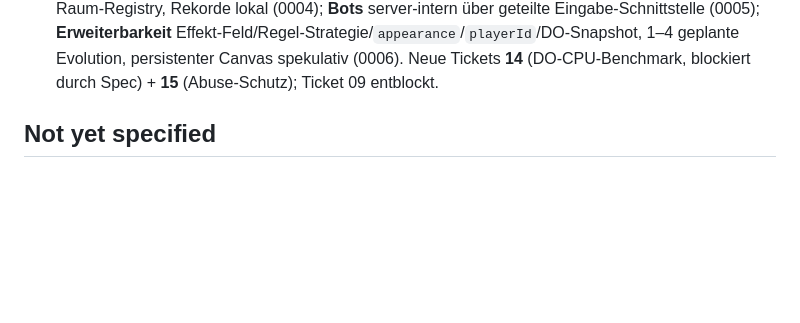
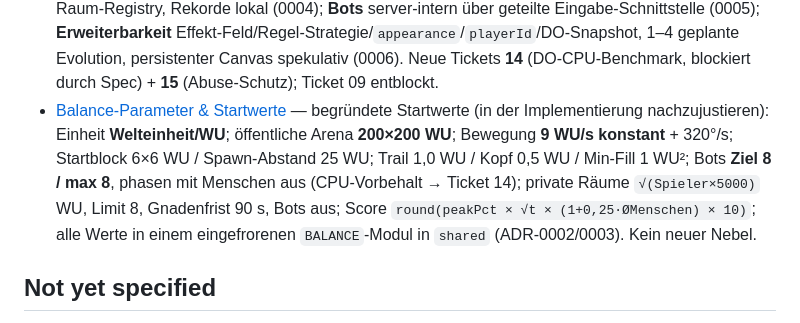
Before and after one commit to Nexxon1/paintclash, a Markdown page: .scratch/draw-race/map.md, the part around the change. GitHub-like rendering; blank space fills up the shorter version.

```diff
--- a/.scratch/draw-race/map.md
+++ b/.scratch/draw-race/map.md
@@ -37,6 +37,7 @@ Eine implementierungsreife Spec (`spec.md`) für die Grundversion des Browser-Mu
 - [Spielregeln im Detail](issues/02-spielregeln-im-detail.md) — vollständiges Regelwerk der endlosen Arena: Trail-Schnitt (Gegner/selbst) = Tod, eigenes Gebiet Safespace, **Totalverlust-Tod** wenn Gebiet auf null; Fill = komplette eingeschlossene Fläche, fremdes Gebiet wird **überfärbt**, eingeschlossene Köpfe überleben; Spawn = Startblock + Mindestabstand, kein Timer; Karte **quadratisch, feste Wände, sanfte Barriere** (Wrap-around/Torus verworfen → Erweiterung); Live-Leaderboard = nur %, Top 5 + eigener Rang + Farb-Swatch, dazu **Score** (Peak-Fläche × Überlebenszeit × Ø-Menschen, live auf HUD) + lokale Rekorde (Max-%, Zeit, Highscore); private Räume = Code/Link + Lobby, Host stellt Grösse/Bots/Limit 2–16/Nachjoin ein; Nicknames 1–16, Blockliste client+server, nicht eindeutig. Weiterleitungen + Balance-Nebel → Ticket 08 bzw. neues Ticket 11.
 - [Teststrategie & Qualitätsstandards](issues/09-teststrategie-qualitaet.md) — verbindliche Qualitäts-Regeln (Ausgang = Spec-Kapitel in Ticket 10): **Pyramide** mit tragendem `sim-core` (Unit + Property-based `fast-check` + Replay-Determinismus/Golden-Fixtures) + headless **Szenario-Layer** (echter Server via `@cloudflare/vitest-pool-workers` + Sim-Clients übers Protokoll, Arbeitsgaul der Kern-Mechanik-Regression) + **kuratiertes Playwright-E2E** obendrauf; Render pragmatisch ausgenommen. **Coverage** als CI-Gate pro Paket (sim-core ≥95 %/Anspruch voll, protocol ≥90 %, server ≥75 %/Anspruch voll, client-Logik ≥80 %), Boden steigt nur; **Stryker**-Mutation nur auf `sim-core`, nächtlich, Score ≥80 %. **Toolchain** pnpm/Vitest/ESLint strict-type-checked/Prettier/tsconfig-Extra-Flags/Playwright. **CI/CD GitHub Actions**: typecheck→lint+format→tests+coverage→E2E(Pflicht)→build, **Deploy nur nach grün auf `main`**. **Enforcement** Lint=Fehler, Escape-Hatches (`any`/`ts-ignore`/`eslint-disable`/`.only`/`.skip`) verboten bzw. nur mit Begründung, Pre-commit-Hooks + commitlint. **Konventionen** solo→Direkt-Push auf `main` ok (PR-auf-geschütztem-`main` als Upgrade-Pfad), Conventional Commits, 6-Punkte-DoD. Glossar-Begriffe Sim-Client/Szenario-Test/Replay-Determinismus/Golden-Fixture ergänzt. Repo ist inzwischen Git (ohne Remote); GitHub-Remote+Actions = Implementierungs-Start.
 - [Architektur & Erweiterbarkeit](issues/08-architektur-erweiterbarkeit.md) — vollständiger Architektur-Schnitt als 6 ADRs ([docs/adr/](../../docs/adr/)): **Runtime** Workers/DO + Eigen-Netcode, transport-abstrahiert & reversibel (0001); **Monorepo** `sim-core`/`protocol`/`shared`/`server`/`client` mit reinem, deterministischem Sim-Core (0002); **Netcode** autoritativer Server + Prediction/Reconciliation/Interpolation, Float + interner Determinismus (kein Festkomma), 20-Hz-Tick einstellbar, Server-Rewind für Kill-Fairness (0003); **1 DO = 1 Arena** + Router-Worker, private Räume = DO pro Code + Hibernation, Live-Zustand flüchtig, SQLite nur Raum-Registry, Rekorde lokal (0004); **Bots** server-intern über geteilte Eingabe-Schnittstelle (0005); **Erweiterbarkeit** Effekt-Feld/Regel-Strategie/`appearance`/`playerId`/DO-Snapshot, 1–4 geplante Evolution, persistenter Canvas spekulativ (0006). Neue Tickets **14** (DO-CPU-Benchmark, blockiert durch Spec) + **15** (Abuse-Schutz); Ticket 09 entblockt.
+- [Balance-Parameter & Startwerte](issues/11-balance-parameter.md) — begründete Startwerte (in der Implementierung nachzujustieren): Einheit **Welteinheit/WU**; öffentliche Arena **200×200 WU**; Bewegung **9 WU/s konstant** + 320°/s; Startblock 6×6 WU / Spawn-Abstand 25 WU; Trail 1,0 WU / Kopf 0,5 WU / Min-Fill 1 WU²; Bots **Ziel 8 / max 8**, phasen mit Menschen aus (CPU-Vorbehalt → Ticket 14); private Räume `√(Spieler×5000)` WU, Limit 8, Gnadenfrist 90 s, Bots aus; Score `round(peakPct × √t × (1+0,25·ØMenschen) × 10)`; alle Werte in einem eingefrorenen `BALANCE`-Modul in `shared` (ADR-0002/0003). Kein neuer Nebel.
 
 ## Not yet specified
 
```
Also changed, not shown: CONTEXT.md (+2 -1 lines), 1 other file.
